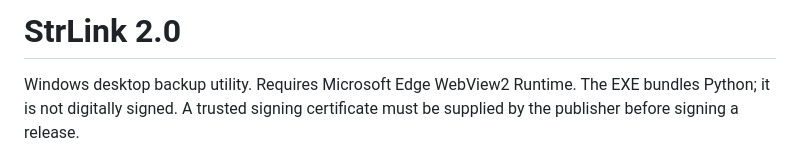
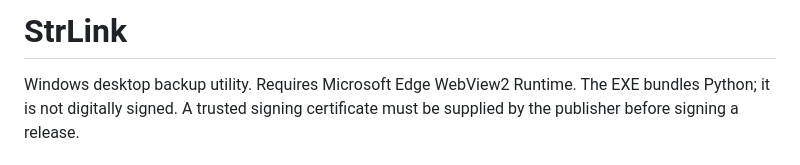
Before and after one commit to abutiame-hub/StrLink, a Markdown page: README.md, the part around the change. Drawn GitHub-style.

```diff
--- a/README.md
+++ b/README.md
@@ -1,4 +1,4 @@
-# StrLink 2.0
+# StrLink
 
 Windows desktop backup utility. Requires Microsoft Edge WebView2 Runtime.
 The EXE bundles Python; it is not digitally signed. A trusted signing certificate
```
